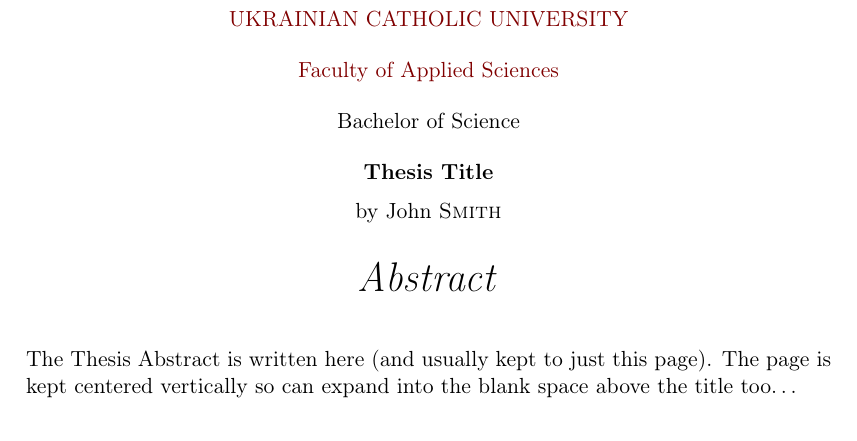
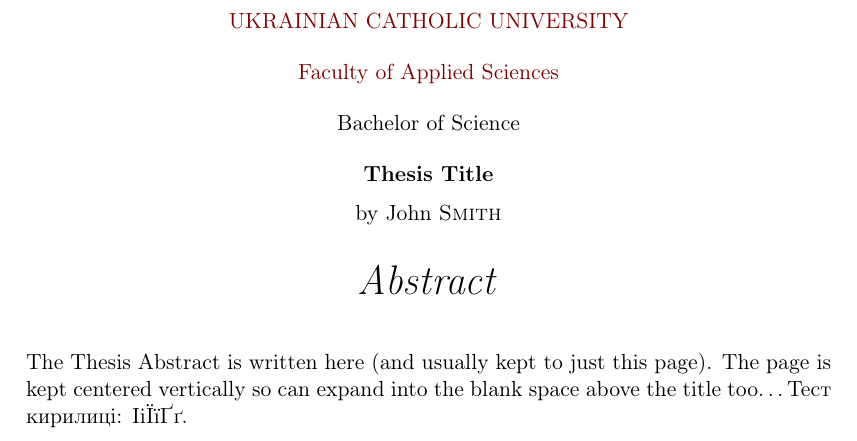
Before and after one commit to ucu-computer-science/b_diploma_template, a LaTeX thesis (bachelor-thesis-template.tex): part of page 3 of 19, cut so that both start at the same text. Compiled offline with pdfLaTeX.

Commit message:
Second iteration -- fix cyr. support.

```diff
--- a/bachelor-thesis-template.tex
+++ b/bachelor-thesis-template.tex
@@ -40,7 +40,7 @@
 ]{BachelorMasterThesis} % The class file specifying the document structure
 
 \usepackage[utf8]{inputenc} % Required for inputting international characters
-\usepackage[T1]{fontenc} % Output font encoding for international characters
+\usepackage[T1, T2A]{fontenc} % Output font encoding for international characters
 
 \usepackage[ukrainian, english]{babel}
 
@@ -182,7 +182,7 @@
 
 \begin{abstract}
 \addchaptertocentry{\abstractname} % Add the abstract to the table of contents
-The Thesis Abstract is written here (and usually kept to just this page). The page is kept centered vertically so can expand into the blank space above the title too\ldots
+The Thesis Abstract is written here (and usually kept to just this page). The page is kept centered vertically so can expand into the blank space above the title too\ldots Тест кирилиці: ІіЇїҐґ.
 \end{abstract}
 
 %----------------------------------------------------------------------------------------
```
